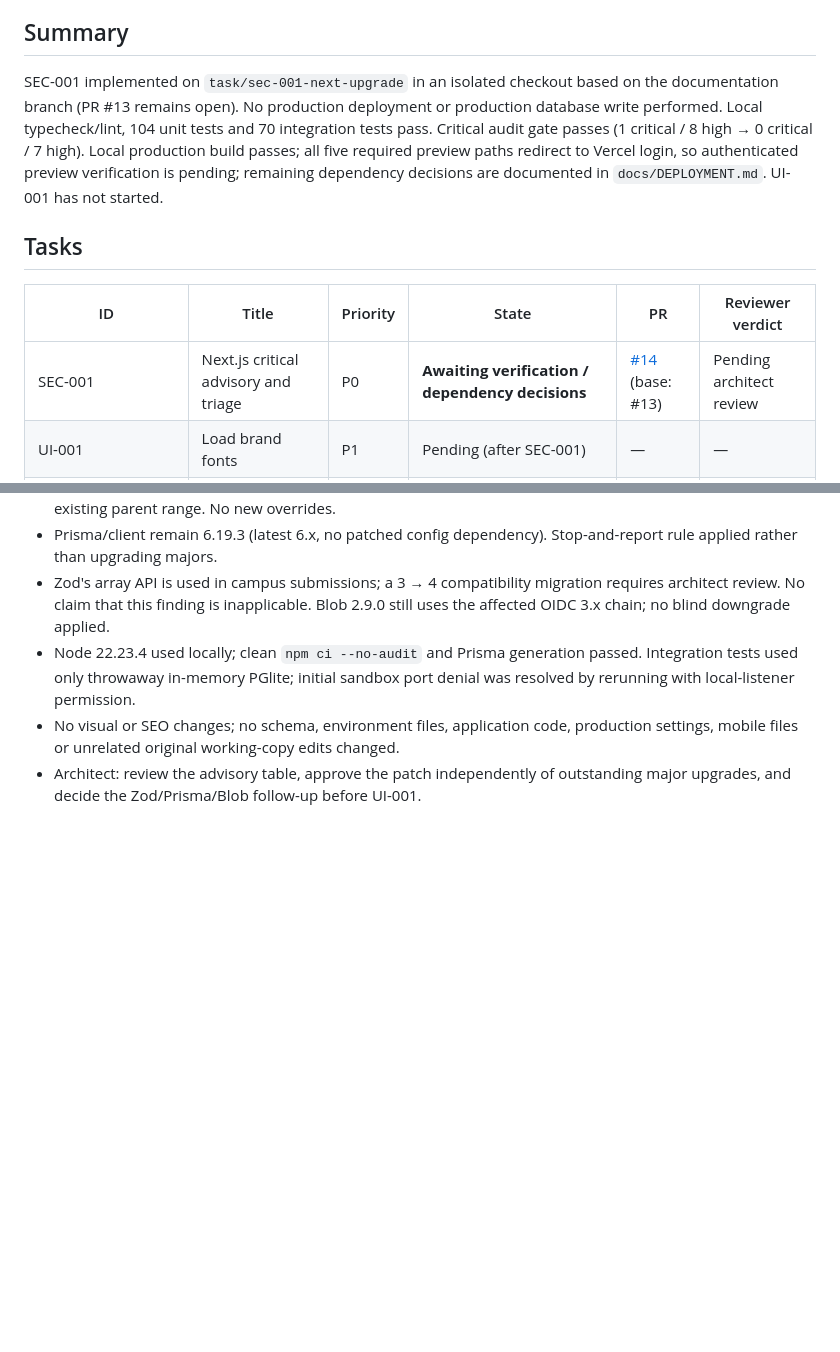
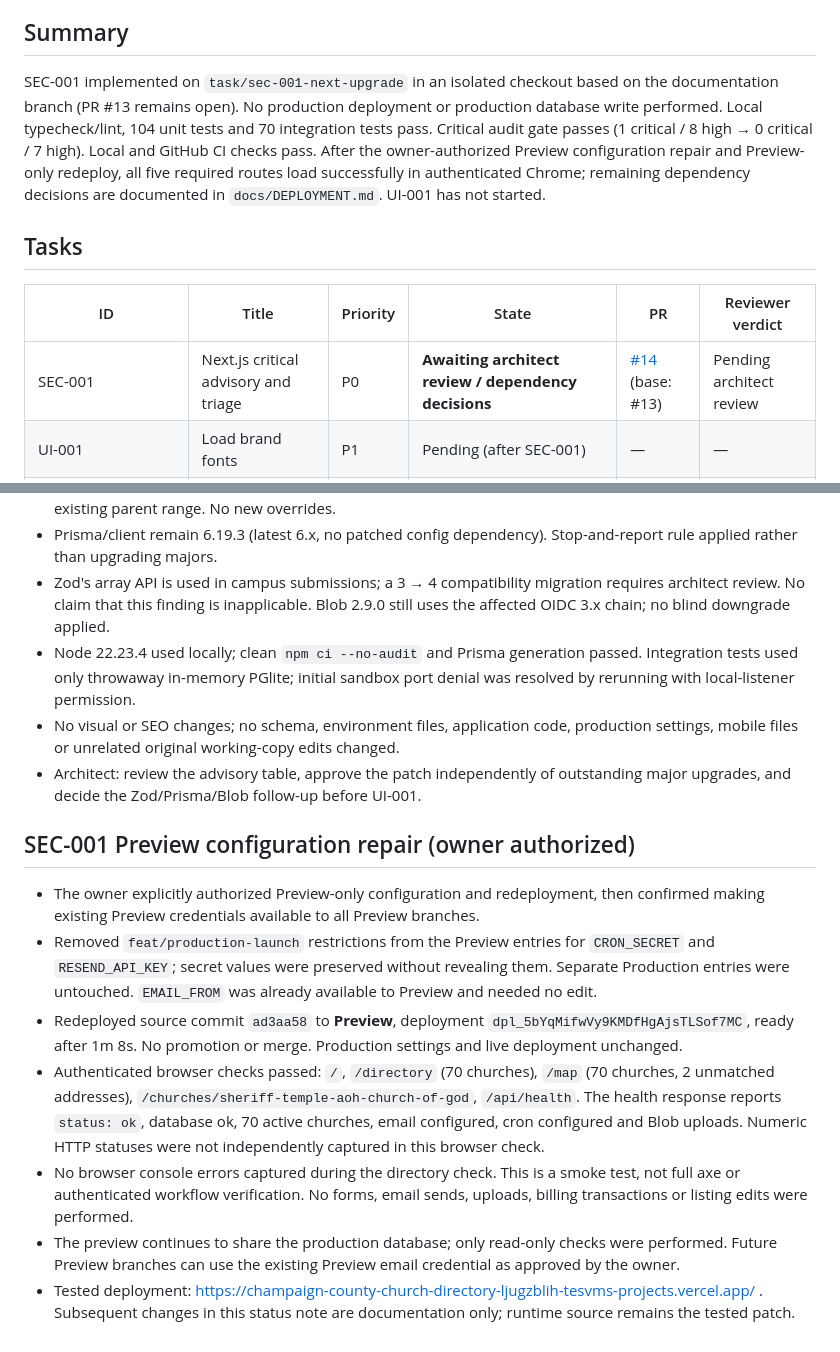
Before and after one commit to TESVM/champaign-county-church-directory, a Markdown page: PROJECT-TRANSFORMATION/09_PROJECT_STATUS.md, 2 parts joined by grey strips. Drawn GitHub-style; blank space fills up the shorter version.

Commit message:
Record approved Preview repair and successful smoke checks

```diff
--- a/PROJECT-TRANSFORMATION/09_PROJECT_STATUS.md
+++ b/PROJECT-TRANSFORMATION/09_PROJECT_STATUS.md
@@ -4,13 +4,13 @@ Last updated: 2026-11-10 by the implementing engineer (SEC-001; architect verdic
 
 ## Summary
 
-SEC-001 implemented on `task/sec-001-next-upgrade` in an isolated checkout based on the documentation branch (PR #13 remains open). No production deployment or production database write performed. Local typecheck/lint, 104 unit tests and 70 integration tests pass. Critical audit gate passes (1 critical / 8 high → 0 critical / 7 high). Local production build passes; all five required preview paths redirect to Vercel login, so authenticated preview verification is pending; remaining dependency decisions are documented in `docs/DEPLOYMENT.md`. UI-001 has not started.
+SEC-001 implemented on `task/sec-001-next-upgrade` in an isolated checkout based on the documentation branch (PR #13 remains open). No production deployment or production database write performed. Local typecheck/lint, 104 unit tests and 70 integration tests pass. Critical audit gate passes (1 critical / 8 high → 0 critical / 7 high). Local and GitHub CI checks pass. After the owner-authorized Preview configuration repair and Preview-only redeploy, all five required routes load successfully in authenticated Chrome; remaining dependency decisions are documented in `docs/DEPLOYMENT.md`. UI-001 has not started.
 
 ## Tasks
 
 | ID | Title | Priority | State | PR | Reviewer verdict |
 |---|---|---|---|---|---|
-| SEC-001 | Next.js critical advisory and triage | P0 | **Awaiting verification / dependency decisions** | [#14](https://github.com/TESVM/champaign-county-church-directory/pull/14) (base: #13) | Pending architect review |
+| SEC-001 | Next.js critical advisory and triage | P0 | **Awaiting architect review / dependency decisions** | [#14](https://github.com/TESVM/champaign-county-church-directory/pull/14) (base: #13) | Pending architect review |
 | UI-001 | Load brand fonts | P1 | Pending (after SEC-001) | — | — |
 | SEC-003 | Admin password sign-in hardening | P1 | Pending | — | — |
 | SEC-002 | CSP report-only | P1 | Pending | — | — |
@@ -58,3 +58,13 @@ SEC-001 implemented on `task/sec-001-next-upgrade` in an isolated checkout based
 - Node 22.23.4 used locally; clean `npm ci --no-audit` and Prisma generation passed. Integration tests used only throwaway in-memory PGlite; initial sandbox port denial was resolved by rerunning with local-listener permission.
 - No visual or SEO changes; no schema, environment files, application code, production settings, mobile files or unrelated original working-copy edits changed.
 - Architect: review the advisory table, approve the patch independently of outstanding major upgrades, and decide the Zod/Prisma/Blob follow-up before UI-001.
+
+## SEC-001 Preview configuration repair (owner authorized)
+
+- The owner explicitly authorized Preview-only configuration and redeployment, then confirmed making existing Preview credentials available to all Preview branches.
+- Removed `feat/production-launch` restrictions from the Preview entries for `CRON_SECRET` and `RESEND_API_KEY`; secret values were preserved without revealing them. Separate Production entries were untouched. `EMAIL_FROM` was already available to Preview and needed no edit.
+- Redeployed source commit `ad3aa58` to **Preview**, deployment `dpl_5bYqMifwVy9KMDfHgAjsTLSof7MC`, ready after 1m 8s. No promotion or merge. Production settings and live deployment unchanged.
+- Authenticated browser checks passed: `/`, `/directory` (70 churches), `/map` (70 churches, 2 unmatched addresses), `/churches/sheriff-temple-aoh-church-of-god`, `/api/health`. The health response reports `status: ok`, database ok, 70 active churches, email configured, cron configured and Blob uploads. Numeric HTTP statuses were not independently captured in this browser check.
+- No browser console errors captured during the directory check. This is a smoke test, not full axe or authenticated workflow verification. No forms, email sends, uploads, billing transactions or listing edits were performed.
+- The preview continues to share the production database; only read-only checks were performed. Future Preview branches can use the existing Preview email credential as approved by the owner.
+- Tested deployment: https://champaign-county-church-directory-ljugzblih-tesvms-projects.vercel.app/ . Subsequent changes in this status note are documentation only; runtime source remains the tested patch.
```
